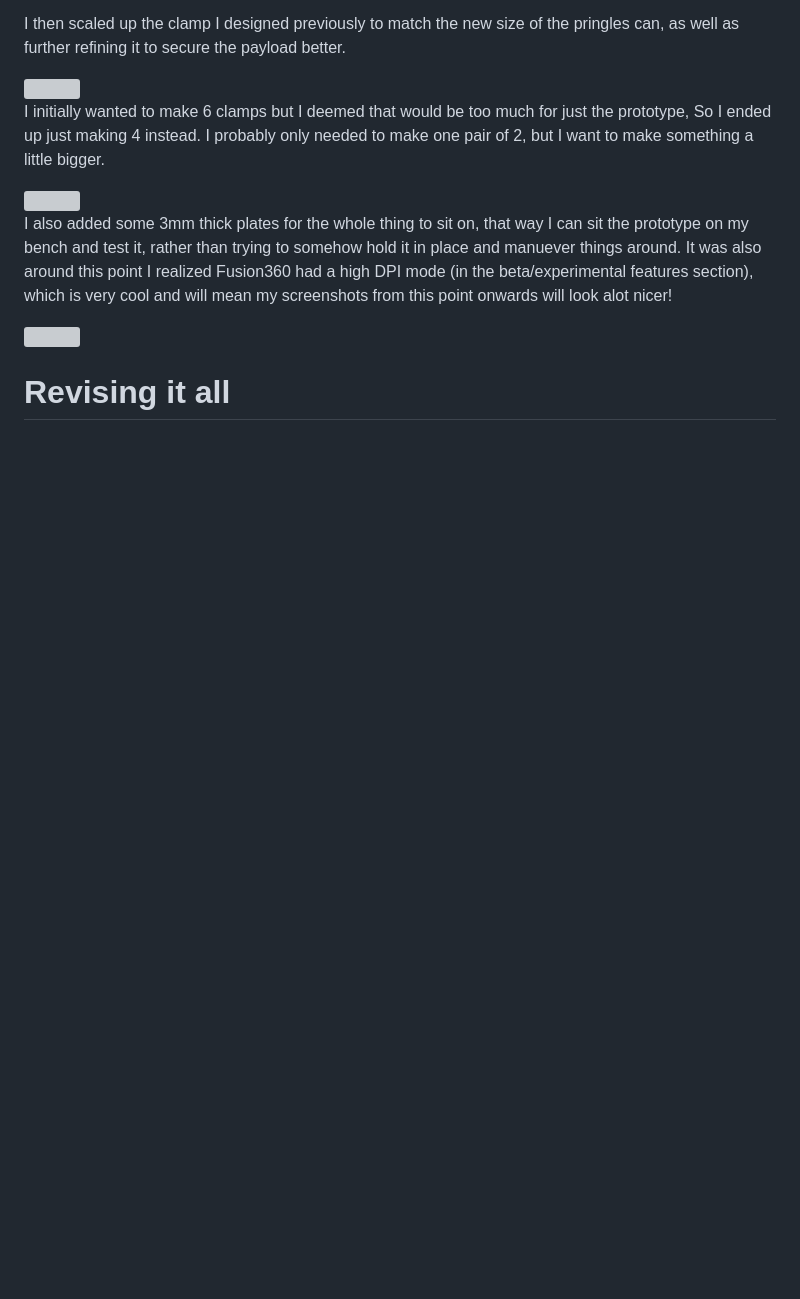
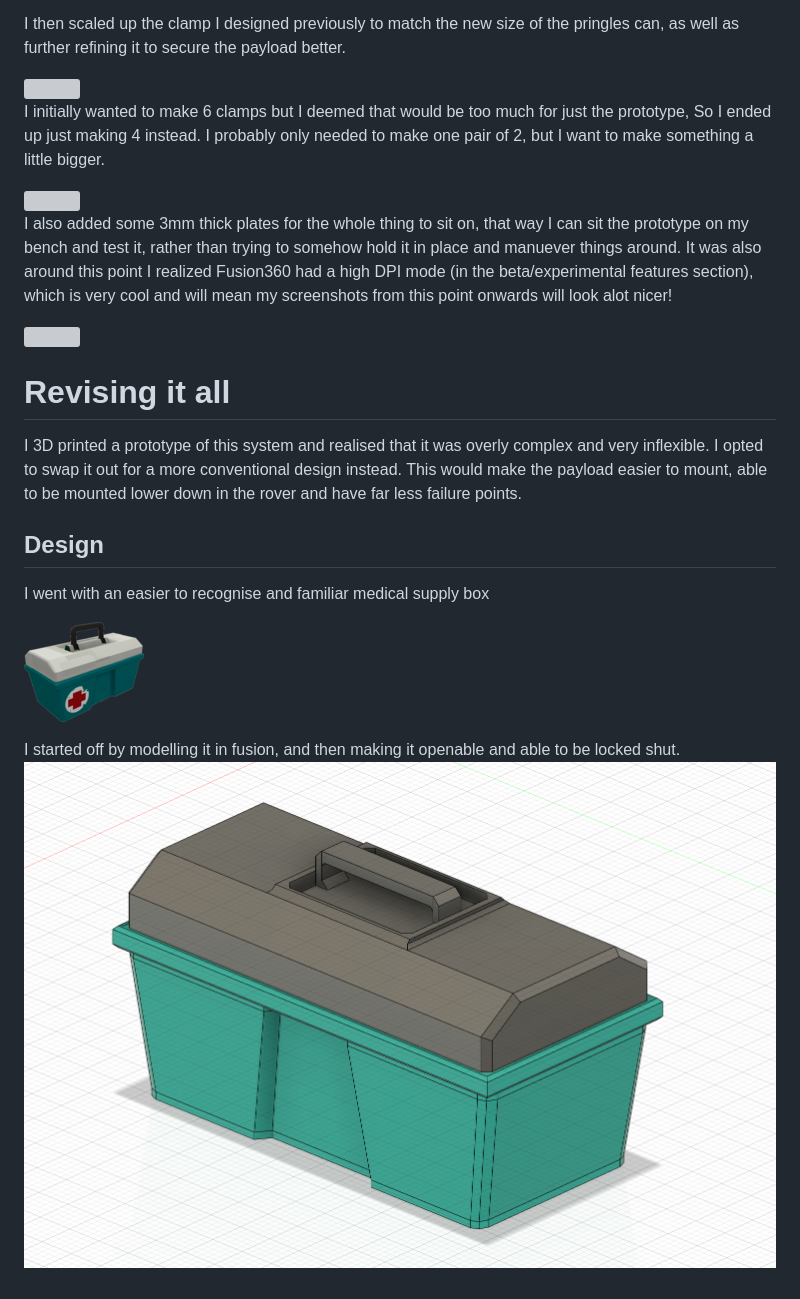
Before and after one commit to saabgeek04/SystemsSAC, a Markdown page: journal/PAYLOAD.md, the part around the change. Rendered like a GitHub page; pictures changed too: journal/120px-Largehealth.png (added), journal/image.png (added); blank space fills up the shorter version; grey boxes are pictures that could not be loaded.

Commit message:
working on payload docs

```diff
--- a/journal/PAYLOAD.md
+++ b/journal/PAYLOAD.md
@@ -55,3 +55,14 @@ I also added some 3mm thick plates for the whole thing to sit on, that way I can
 <img src='../media/pringle5.png'>
 
 # Revising it all
+
+I 3D printed a prototype of this system and realised that it was overly complex and very inflexible. I opted to swap it out for a more conventional design instead. This would make the payload easier to mount, able to be mounted lower down in the rover and have far less failure points.
+
+## Design
+
+I went with an easier to recognise and familiar medical supply box
+
+![](120px-Largehealth.png)
+
+I started off by modelling it in fusion, and then making it openable and able to be locked shut.
+![Alt text](image.png)
```
Also changed, not shown: journal/ROVER.md (+1 -1 lines).
